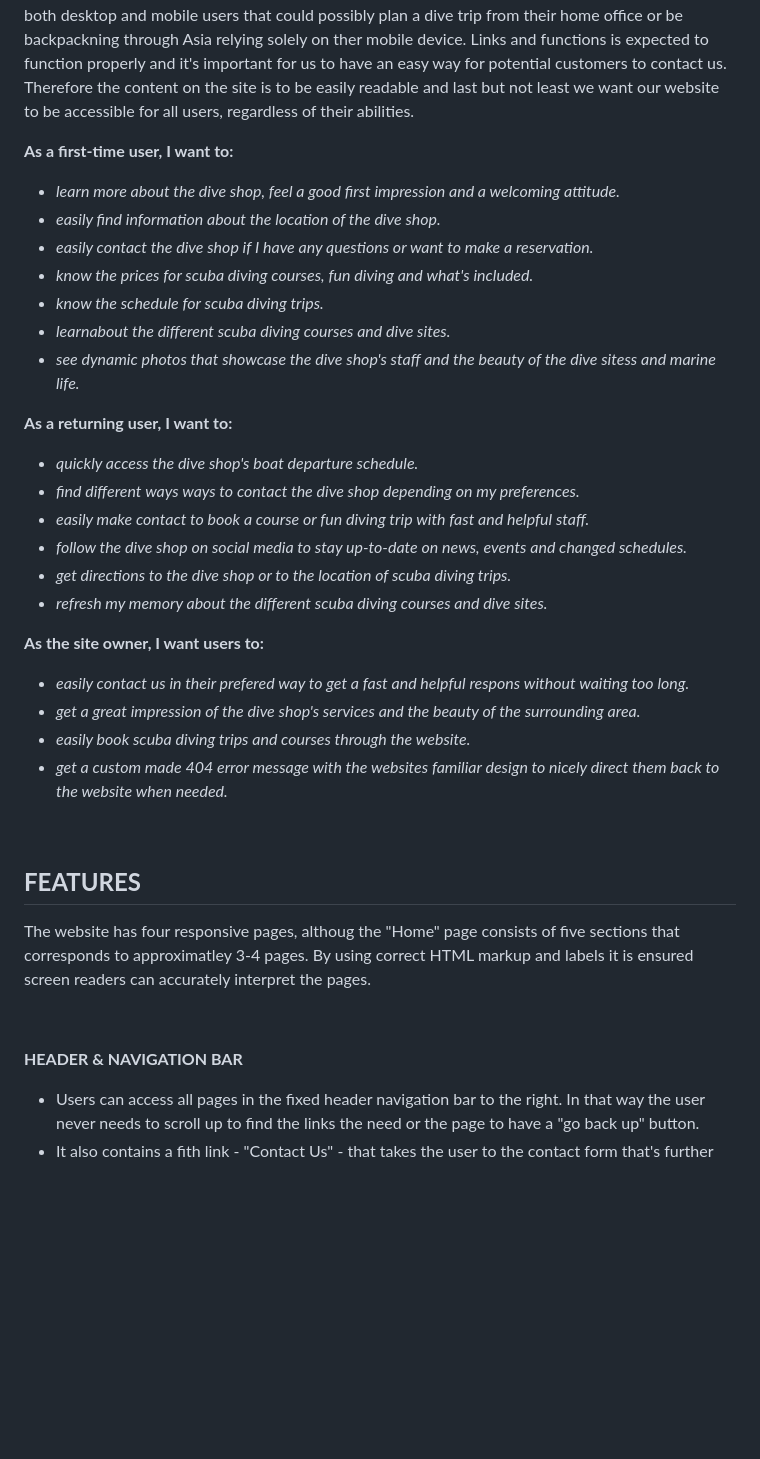
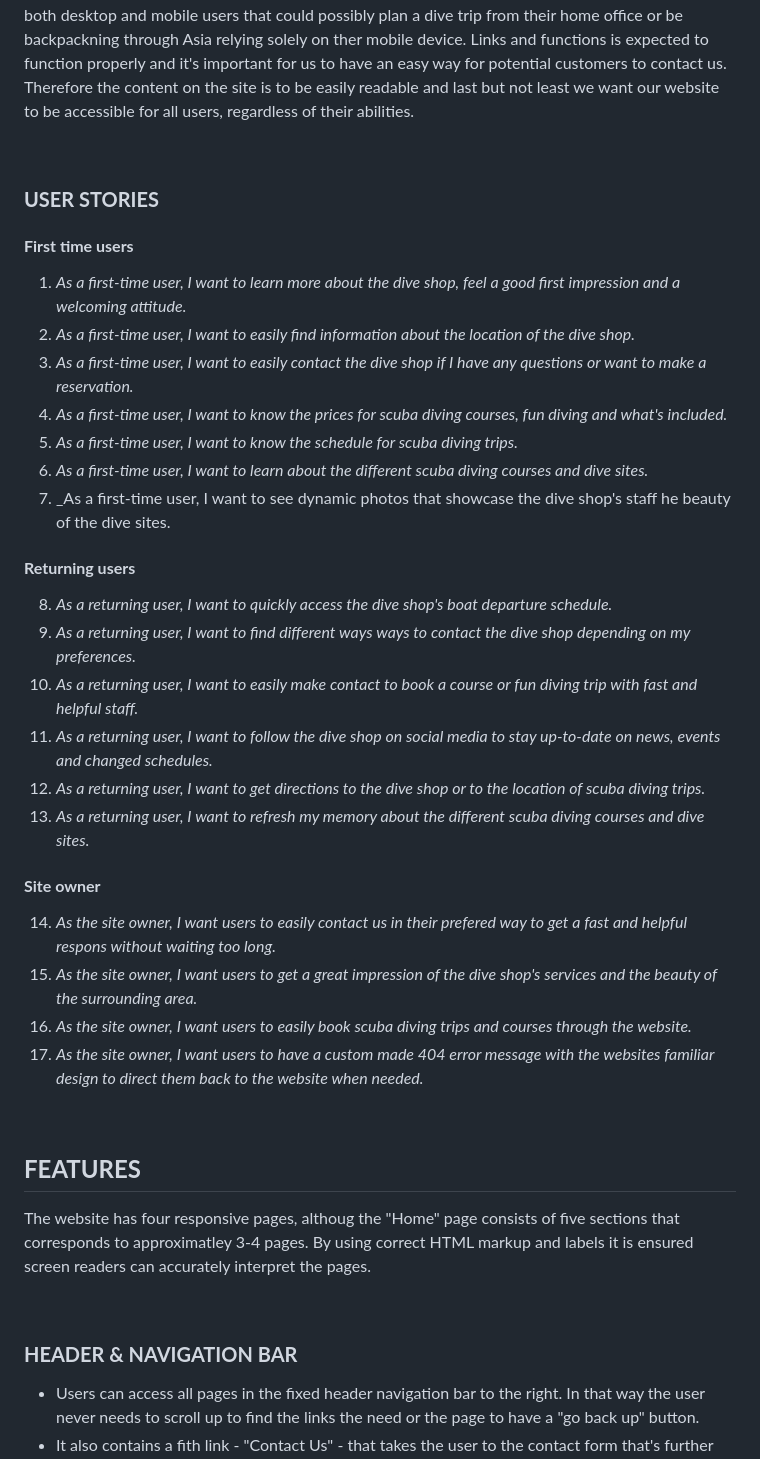
Before and after one commit to DebbieBergstrom/CI_PP1_DS, a Markdown page: README.md, the part around the change printed below. GitHub-like rendering; blank space fills up the shorter version.

```diff
--- a/README.md
+++ b/README.md
@@ -59,28 +59,28 @@ departures.
 
 The Indo Diving Collective website was designed with the user experience in mind. Our website caters to a broad range of individuals aged 16 and above who are interested in diving, regardless of their experience level. We want our website to provide a simple and user-friendly navigation system that allows our visitors to find relevant information quickly and efficiently. We also aim to provide a visually appealing design that works well on all screen sizes since our customers are believed to be both desktop and mobile users that could possibly plan a dive trip from their home office or be backpackning through Asia relying solely on ther mobile device. Links and functions is expected to function properly and it's important for us to have an easy way for potential customers to contact us. Therefore the content on the site is to be easily readable and last but not least we want our website to be accessible for all users, regardless of their abilities.
 
-**As a first-time user, I want to:**
-- _learn more about the dive shop, feel a good first impression and a welcoming attitude._
-- _easily find information about the location of the dive shop._
-- _easily contact the dive shop if I have any questions or want to make a reservation._
-- _know the prices for scuba diving courses, fun diving and what's included._
-- _know the schedule for scuba diving trips._
-- _learnabout the different scuba diving courses and dive sites._
-- _see dynamic photos that showcase the dive shop's staff and the beauty of the dive sitess and marine life._
-
-**As a returning user, I want to:**
-- _quickly access the dive shop's boat departure schedule._
-- _find different ways ways to contact the dive shop depending on my preferences._
-- _easily make contact to book a course or fun diving trip with fast and helpful staff._
-- _follow the dive shop on social media to stay up-to-date on news, events and changed schedules._
-- _get directions to the dive shop or to the location of scuba diving trips._
-- _refresh my memory about the different scuba diving courses and dive sites._
-
-**As the site owner, I want users to:**
-- _easily contact us in their prefered way to get a fast and helpful respons without waiting too long._
-- _get a great impression of the dive shop's services and the beauty of the surrounding area._
-- _easily book scuba diving trips and courses through the website._
-- _get a custom made 404 error message with the websites familiar design to nicely direct them back to the website when needed._
+&nbsp;
+### **USER STORIES**
+#### **First time users**
+1. _As a first-time user, I want to learn more about the dive shop, feel a good first impression and a welcoming attitude._
+2. _As a first-time user, I want to easily find information about the location of the dive shop._
+3. _As a first-time user, I want to easily contact the dive shop if I have any questions or want to make a reservation._
+4. _As a first-time user, I want to know the prices for scuba diving courses, fun diving and what's included._
+5. _As a first-time user, I want to know the schedule for scuba diving trips._
+6. _As a first-time user, I want to learn about the different scuba diving courses and dive sites._
+7. _As a first-time user, I want to see dynamic photos that showcase the dive shop's staff he beauty of the dive sites.
+#### **Returning users**
+8. _As a returning user, I want to quickly access the dive shop's boat departure schedule._
+9. _As a returning user, I want to find different ways ways to contact the dive shop depending on my preferences._
+10. _As a returning user, I want to easily make contact to book a course or fun diving trip with fast and helpful staff._
+11. _As a returning user, I want to follow the dive shop on social media to stay up-to-date on news, events and changed schedules._
+12. _As a returning user, I want to get directions to the dive shop or to the location of scuba diving trips._
+13. _As a returning user, I want to refresh my memory about the different scuba diving courses and dive sites._
+#### **Site owner**
+14. _As the site owner, I want users to easily contact us in their prefered way to get a fast and helpful respons without waiting too long._
+15. _As the site owner, I want users to get a great impression of the dive shop's services and the beauty of the surrounding area._
+16. _As the site owner, I want users to easily book scuba diving trips and courses through the website._
+17. _As the site owner, I want users to have a custom made 404 error message with the websites familiar design to direct them back to the website when needed._
 
 &nbsp;
 
@@ -90,7 +90,7 @@ The website has four responsive pages, althoug the "Home" page consists of five
 
 &nbsp;
 
-**HEADER & NAVIGATION BAR**
+### **HEADER & NAVIGATION BAR**
 
 - Users can access all pages in the fixed header navigation bar to the right. In that way the user never needs to scroll up to find the links the need or the page to have a "go back up" button.
 - It also contains a fith link - "Contact Us" - that takes the user to the contact form that's further down on the "Home"-page.
```
Also changed, not shown: other parts of README.md (+29 -10 lines).
